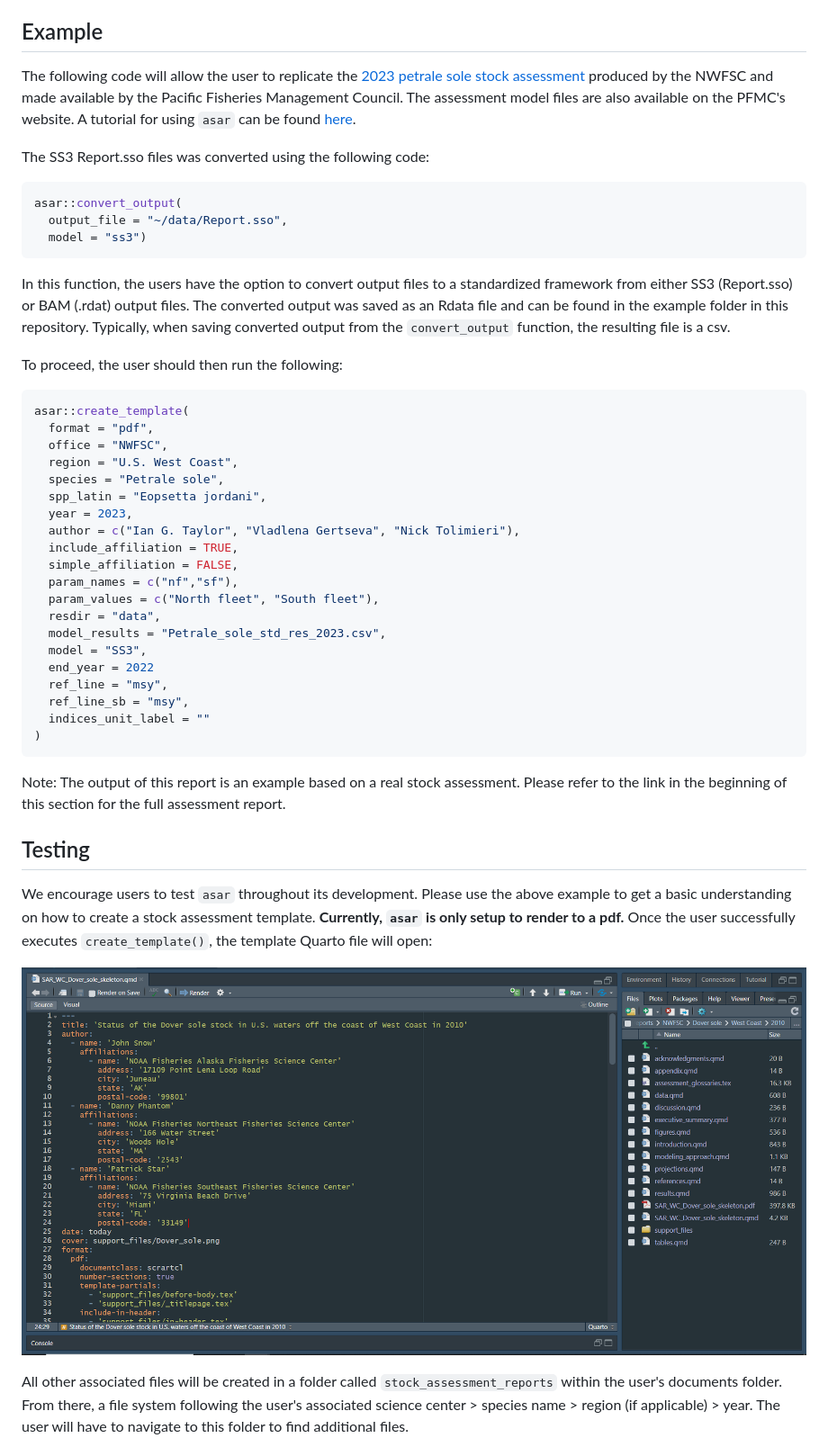
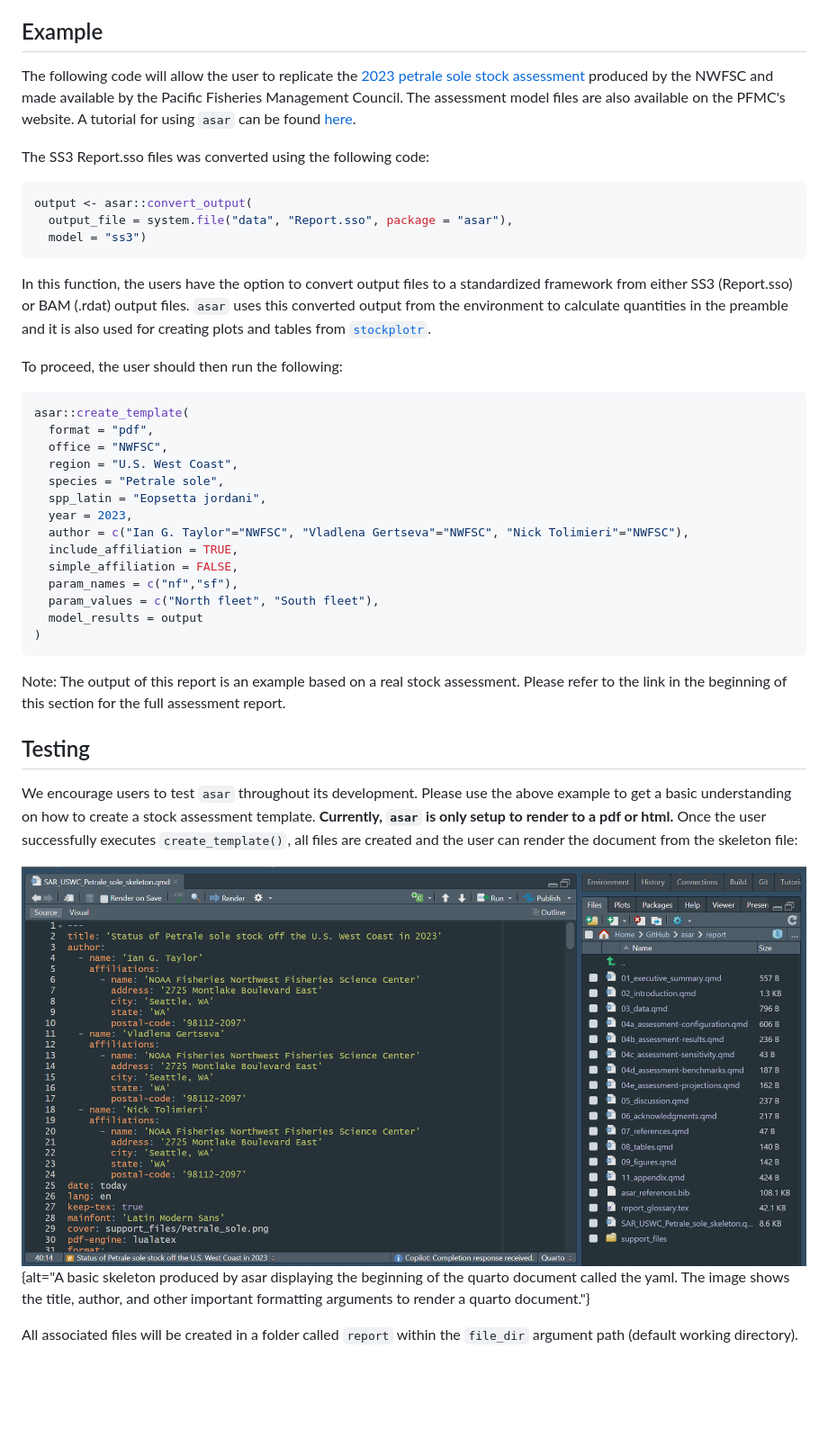
Before and after one commit to nmfs-ost/asar, a Markdown page: README.md, the part around the change printed below. Shown: that part at 90% size. Rendered like a GitHub page; pictures changed too: man/figures/example_pop-up.PNG; blank space fills up the shorter version.

````diff
--- a/README.md
+++ b/README.md
@@ -46,17 +54,23 @@ We also recommend to download the `stockplotr` package. While it is listed as a
 
 ## Example
 
-The following code will allow the user to replicate the [2023 petrale sole stock assessment](https://www.pcouncil.org/documents/2024/02/status-of-petrale-sole-eopsetta-jordanialong-the-u-s-west-coast-in-2023.pdf/) produced by the NWFSC and made available by the Pacific Fisheries Management Council. The assessment model files are also available on the PFMC's website. A tutorial for using `asar` can be found [here](https://connect.fisheries.noaa.gov/asar_tutorial/).
+The following code will allow the user to replicate the [2023 petrale sole stock assessment](https://www.pcouncil.org/documents/2024/02/status-of-petrale-sole-eopsetta-jordanialong-the-u-s-west-coast-in-2023.pdf/)
+produced by the NWFSC and made available by the Pacific Fisheries Management Council.
+The assessment model files are also available on the PFMC's website. A tutorial
+for using `asar` can be found [here](https://connect.fisheries.noaa.gov/asar_tutorial/).
 
 The SS3 Report.sso files was converted using the following code:
 
 ```r
-asar::convert_output(
-  output_file = "~/data/Report.sso",
+output <- asar::convert_output(
+  output_file = system.file("data", "Report.sso", package = "asar"),
   model = "ss3")
 ```
 
-In this function, the users have the option to convert output files to a standardized framework from either SS3 (Report.sso) or BAM (.rdat) output files. The converted output was saved as an Rdata file and can be found in the example folder in this repository. Typically, when saving converted output from the `convert_output` function, the resulting file is a csv.
+In this function, the users have the option to convert output files to a standardized
+framework from either SS3 (Report.sso) or BAM (.rdat) output files. `asar` uses this
+converted output from the environment to calculate quantities in the preamble and
+it is also used for creating plots and tables from [`stockplotr`](https://github.com/nmfs-ost/stockplotr).
 
 To proceed, the user should then run the following:
 
@@ -68,18 +82,12 @@ asar::create_template(
   species = "Petrale sole",
   spp_latin = "Eopsetta jordani",
   year = 2023,
-  author = c("Ian G. Taylor", "Vladlena Gertseva", "Nick Tolimieri"),
+  author = c("Ian G. Taylor"="NWFSC", "Vladlena Gertseva"="NWFSC", "Nick Tolimieri"="NWFSC"),
   include_affiliation = TRUE,
   simple_affiliation = FALSE,
   param_names = c("nf","sf"),
   param_values = c("North fleet", "South fleet"),
-  resdir = "data",
-  model_results = "Petrale_sole_std_res_2023.csv",
-  model = "SS3",
-  end_year = 2022
-  ref_line = "msy",
-  ref_line_sb = "msy",
-  indices_unit_label = ""
+  model_results = output
 )
 ```
 
@@ -87,9 +95,9 @@ Note: The output of this report is an example based on a real stock assessment.
 
 ## Testing
 
-We encourage users to test `asar` throughout its development. Please use the above example to get a basic understanding on how to create a stock assessment template. **Currently, `asar` is only setup to render to a pdf.** Once the user successfully executes `create_template()`, the template Quarto file will open:
+We encourage users to test `asar` throughout its development. Please use the above example to get a basic understanding on how to create a stock assessment template. **Currently, `asar` is only setup to render to a pdf or html.** Once the user successfully executes `create_template()`, all files are created and the user can render the document from the skeleton file:
 
-![](man/figures/example_pop-up.PNG)
+![](man/figures/example_pop-up.PNG){alt="A basic skeleton produced by asar displaying the beginning of the quarto document called the yaml. The image shows the title, author, and other important formatting arguments to render a quarto document."}
 
-All other associated files will be created in a folder called `stock_assessment_reports` within the user's documents folder. From there, a file system following the user's associated science center > species name > region (if applicable) > year. The user will have to navigate to this folder to find additional files.
+All associated files will be created in a folder called `report` within the `file_dir` argument path (default working directory).
 
````
Also changed, not shown: other parts of README.md (+29 -21 lines), man/figures/asar-hex.png (added), man/figures/example_file_system.PNG, 2 other files.
